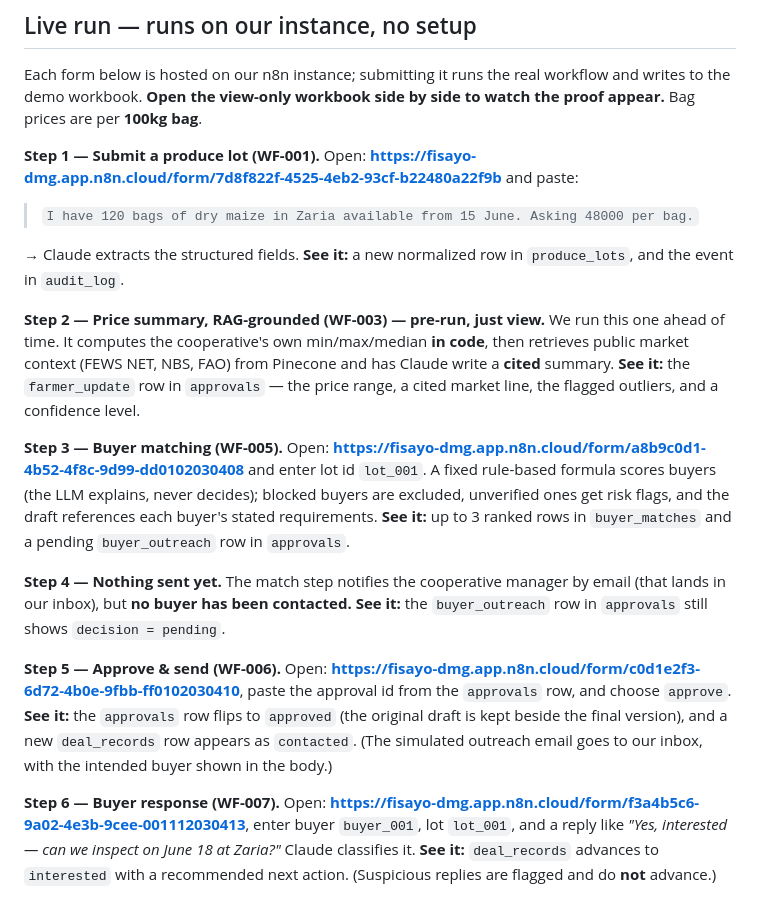
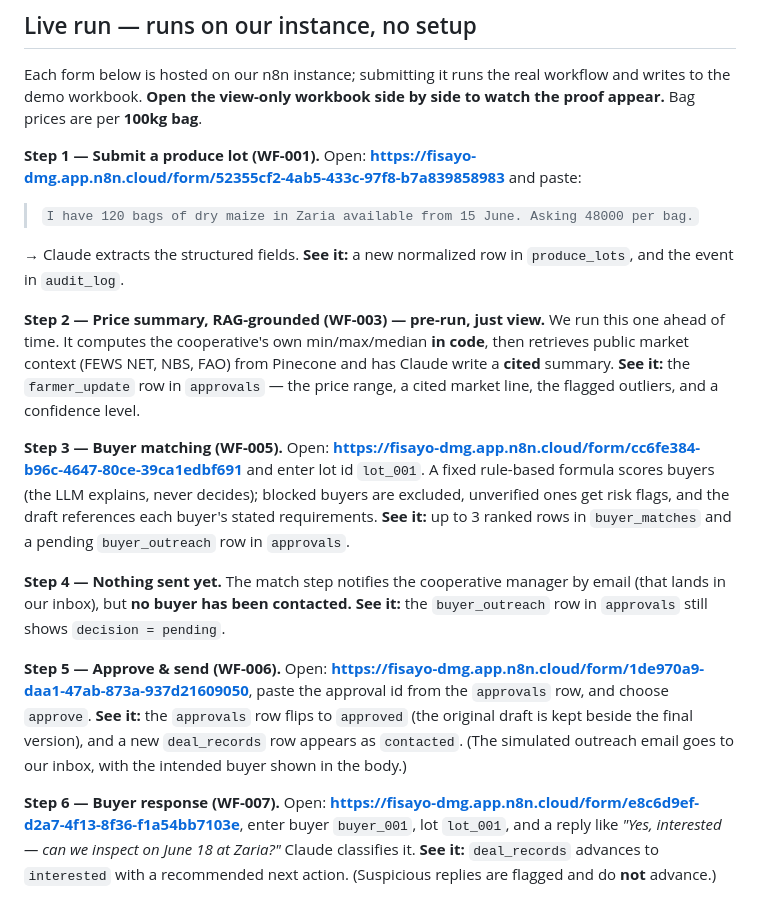
Before and after one commit to fisayo-rm/farm-gate-iq, a Markdown page: README.md, the part around the change. Drawn GitHub-style.

Commit message:
Correct live n8n form URLs in README (WF-001/005/006/007)
The repo JSON webhookIds were stale; pulled the live form webhookIds from the instance (WF-001 from owner, WF-005/006/007 via n8n MCP) and verified WF-001's form loads.

Co-Authored-By: Claude Opus 4.8 <noreply@anthropic.com>

```diff
--- a/README.md
+++ b/README.md
@@ -47,7 +47,7 @@ writes to the demo workbook. **Open the view-only workbook side by side to watch
 appear.** Bag prices are per **100kg bag**.
 
 **Step 1 — Submit a produce lot (WF-001).**
-Open: **https://fisayo-dmg.app.n8n.cloud/form/7d8f822f-4525-4eb2-93cf-b22480a22f9b** and paste:
+Open: **https://fisayo-dmg.app.n8n.cloud/form/52355cf2-4ab5-433c-97f8-b7a839858983** and paste:
 > `I have 120 bags of dry maize in Zaria available from 15 June. Asking 48000 per bag.`
 
 → Claude extracts the structured fields. **See it:** a new normalized row in `produce_lots`,
@@ -60,7 +60,7 @@ a **cited** summary. **See it:** the `farmer_update` row in `approvals` — the
 cited market line, the flagged outliers, and a confidence level.
 
 **Step 3 — Buyer matching (WF-005).**
-Open: **https://fisayo-dmg.app.n8n.cloud/form/a8b9c0d1-4b52-4f8c-9d99-dd0102030408** and enter lot id `lot_001`.
+Open: **https://fisayo-dmg.app.n8n.cloud/form/cc6fe384-b96c-4647-80ce-39ca1edbf691** and enter lot id `lot_001`.
 A fixed rule-based formula scores buyers (the LLM explains, never decides); blocked buyers
 are excluded, unverified ones get risk flags, and the draft references each buyer's stated
 requirements. **See it:** up to 3 ranked rows in `buyer_matches` and a pending
@@ -71,13 +71,13 @@ requirements. **See it:** up to 3 ranked rows in `buyer_matches` and a pending
 `buyer_outreach` row in `approvals` still shows `decision = pending`.
 
 **Step 5 — Approve & send (WF-006).**
-Open: **https://fisayo-dmg.app.n8n.cloud/form/c0d1e2f3-6d72-4b0e-9fbb-ff0102030410**, paste the approval id from the `approvals` row,
+Open: **https://fisayo-dmg.app.n8n.cloud/form/1de970a9-daa1-47ab-873a-937d21609050**, paste the approval id from the `approvals` row,
 and choose `approve`. **See it:** the `approvals` row flips to `approved` (the original draft
 is kept beside the final version), and a new `deal_records` row appears as `contacted`. (The
 simulated outreach email goes to our inbox, with the intended buyer shown in the body.)
 
 **Step 6 — Buyer response (WF-007).**
-Open: **https://fisayo-dmg.app.n8n.cloud/form/f3a4b5c6-9a02-4e3b-9cee-001112030413**, enter buyer `buyer_001`, lot `lot_001`, and a
+Open: **https://fisayo-dmg.app.n8n.cloud/form/e8c6d9ef-d2a7-4f13-8f36-f1a54bb7103e**, enter buyer `buyer_001`, lot `lot_001`, and a
 reply like *"Yes, interested — can we inspect on June 18 at Zaria?"* Claude classifies it.
 **See it:** `deal_records` advances to `interested` with a recommended next action.
 (Suspicious replies are flagged and do **not** advance.)
```
